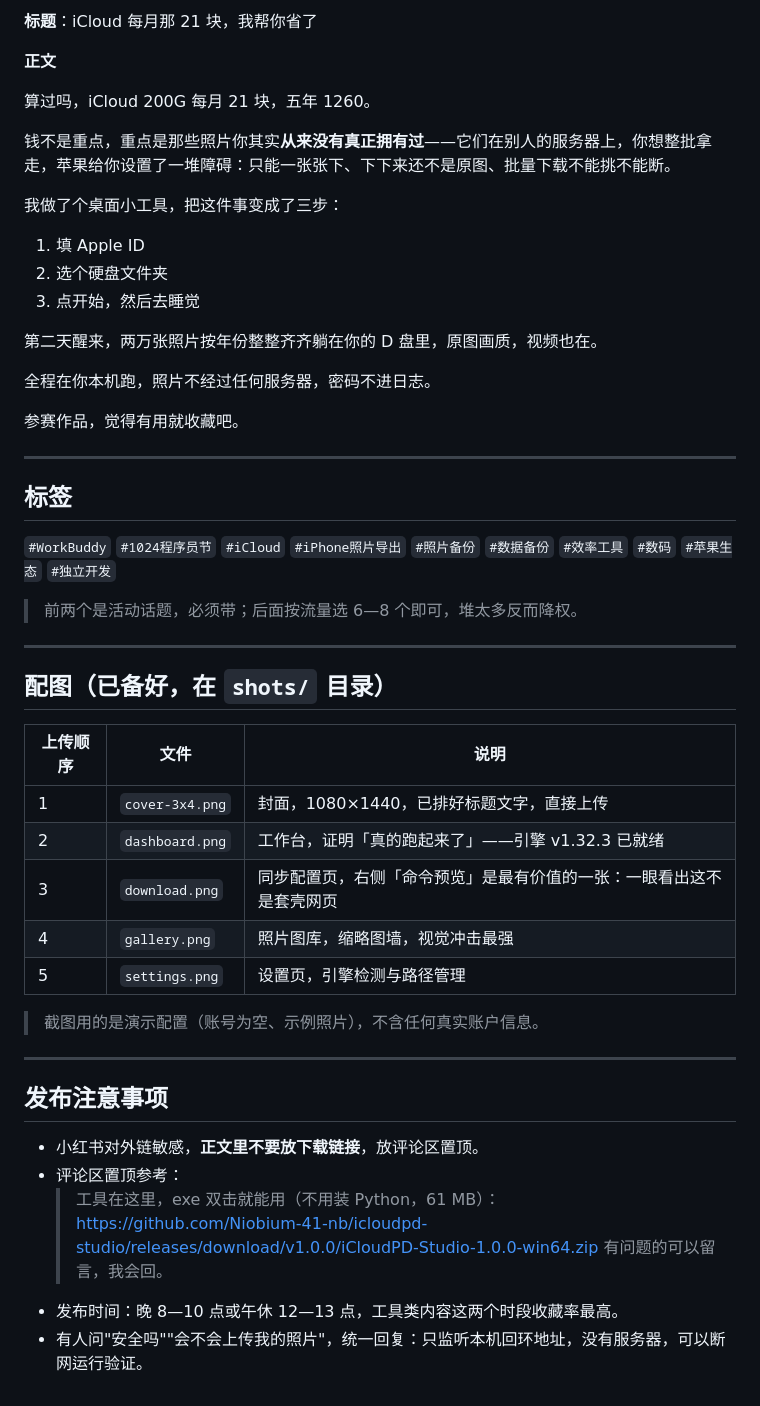
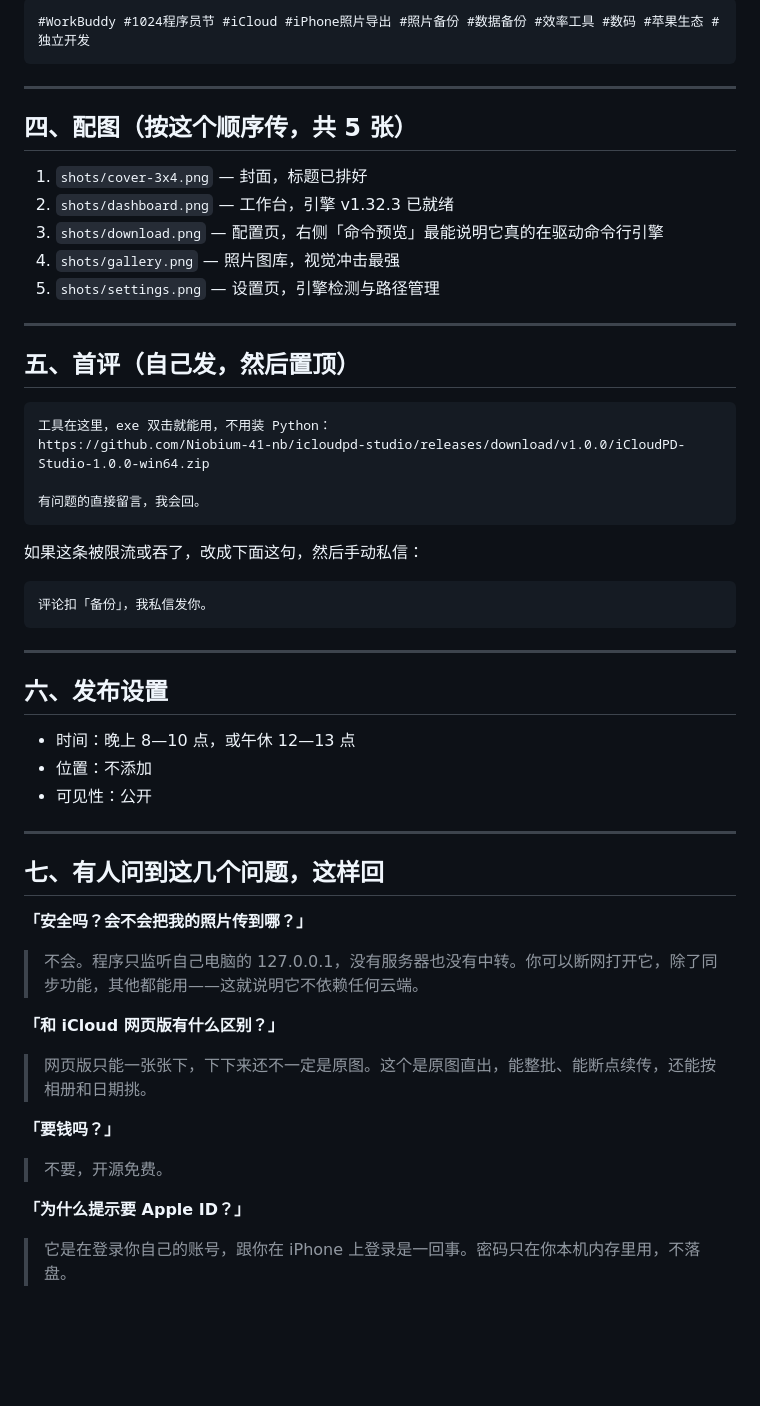
Before and after one commit to Niobium-41-nb/icloudpd-studio, a Markdown page: submission/小红书文案.md, the part around one of its changes. Rendered like a GitHub page; blank space fills up the shorter version.

Commit message:
docs: 小红书文案改为可直接发布的定稿

````diff
--- a/submission/小红书文案.md
+++ b/submission/小红书文案.md
@@ -63,54 +67,55 @@ iCloud 网页版一次只能下一张，点一次等三秒，选着选着就滑
 
-**标题**：iCloud 每月那 21 块，我帮你省了
-
-**正文**
-
-算过吗，iCloud 200G 每月 21 块，五年 1260。
-
-钱不是重点，重点是那些照片你其实**从来没有真正拥有过**——它们在别人的服务器上，你想整批拿走，苹果给你设置了一堆障碍：只能一张张下、下下来还不是原图、批量下载不能挑不能断。
-
-我做了个桌面小工具，把这件事变成了三步：
-
-1. 填 Apple ID
-2. 选个硬盘文件夹
-3. 点开始，然后去睡觉
-
-第二天醒来，两万张照片按年份整整齐齐躺在你的 D 盘里，原图画质，视频也在。
-
-全程在你本机跑，照片不经过任何服务器，密码不进日志。
-
-参赛作品，觉得有用就收藏吧。
+```
+#WorkBuddy #1024程序员节 #iCloud #iPhone照片导出 #照片备份 #数据备份 #效率工具 #数码 #苹果生态 #独立开发
+```
 
 ---
 
-## 标签
+## 四、配图（按这个顺序传，共 5 张）
 
-`#WorkBuddy` `#1024程序员节` `#iCloud` `#iPhone照片导出` `#照片备份` `#数据备份` `#效率工具` `#数码` `#苹果生态` `#独立开发`
-
-> 前两个是活动话题，必须带；后面按流量选 6—8 个即可，堆太多反而降权。
+1. `shots/cover-3x4.png` — 封面，标题已排好
+2. `shots/dashboard.png` — 工作台，引擎 v1.32.3 已就绪
+3. `shots/download.png` — 配置页，右侧「命令预览」最能说明它真的在驱动命令行引擎
+4. `shots/gallery.png` — 照片图库，视觉冲击最强
+5. `shots/settings.png` — 设置页，引擎检测与路径管理
 
 ---
 
-## 配图（已备好，在 `shots/` 目录）
+## 五、首评（自己发，然后置顶）
 
-| 上传顺序 | 文件 | 说明 |
-|---|---|---|
-| 1 | `cover-3x4.png` | 封面，1080×1440，已排好标题文字，直接上传 |
-| 2 | `dashboard.png` | 工作台，证明「真的跑起来了」——引擎 v1.32.3 已就绪 |
-| 3 | `download.png` | 同步配置页，右侧「命令预览」是最有价值的一张：一眼看出这不是套壳网页 |
-| 4 | `gallery.png` | 照片图库，缩略图墙，视觉冲击最强 |
-| 5 | `settings.png` | 设置页，引擎检测与路径管理 |
+```
+工具在这里，exe 双击就能用，不用装 Python：
+https://github.com/Niobium-41-nb/icloudpd-studio/releases/download/v1.0.0/iCloudPD-Studio-1.0.0-win64.zip
 
-> 截图用的是演示配置（账号为空、示例照片），不含任何真实账户信息。
+有问题的直接留言，我会回。
+```
+
+如果这条被限流或吞了，改成下面这句，然后手动私信：
+
+```
+评论扣「备份」，我私信发你。
+```
 
 ---
 
-## 发布注意事项
+## 六、发布设置
 
-- 小红书对外链敏感，**正文里不要放下载链接**，放评论区置顶。
-- 评论区置顶参考：
-  > 工具在这里，exe 双击就能用（不用装 Python，61 MB）：
-  > https://github.com/Niobium-41-nb/icloudpd-studio/releases/download/v1.0.0/iCloudPD-Studio-1.0.0-win64.zip
-  > 有问题的可以留言，我会回。
-- 发布时间：晚 8—10 点或午休 12—13 点，工具类内容这两个时段收藏率最高。
-- 有人问"安全吗""会不会上传我的照片"，统一回复：只监听本机回环地址，没有服务器，可以断网运行验证。
+- 时间：晚上 8—10 点，或午休 12—13 点
+- 位置：不添加
+- 可见性：公开
+
+---
+
+## 七、有人问到这几个问题，这样回
+
+**「安全吗？会不会把我的照片传到哪？」**
+> 不会。程序只监听自己电脑的 127.0.0.1，没有服务器也没有中转。你可以断网打开它，除了同步功能，其他都能用——这就说明它不依赖任何云端。
+
+**「和 iCloud 网页版有什么区别？」**
+> 网页版只能一张张下，下下来还不一定是原图。这个是原图直出，能整批、能断点续传，还能按相册和日期挑。
+
+**「要钱吗？」**
+> 不要，开源免费。
+
+**「为什么提示要 Apple ID？」**
+> 它是在登录你自己的账号，跟你在 iPhone 上登录是一回事。密码只在你本机内存里用，不落盘。
````
Also changed, not shown: other parts of submission/小红书文案.md (+34 -30 lines).
